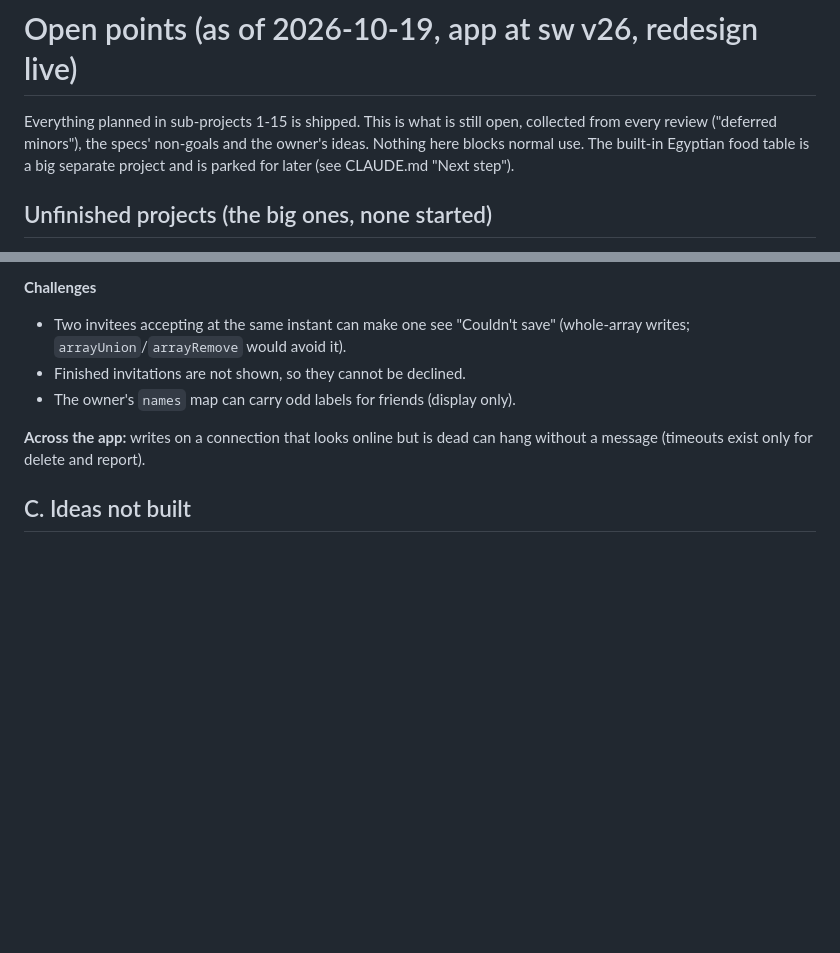
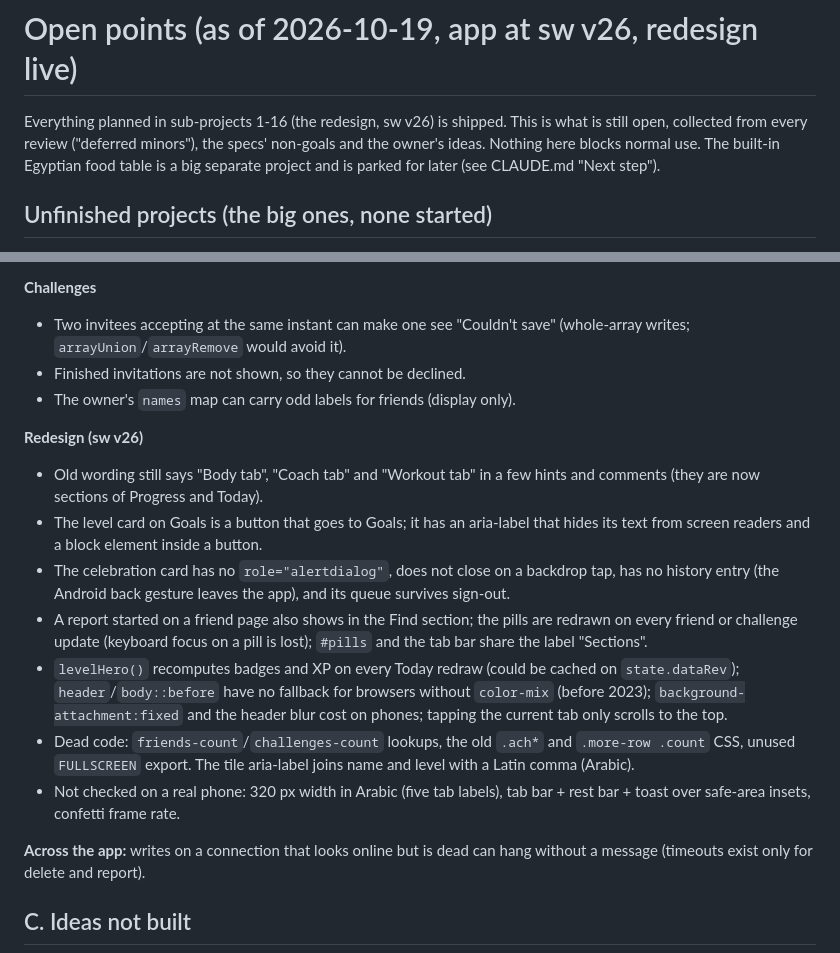
Before and after one commit to ziadosama5/Iron-Log, a Markdown page: docs/open-points.md, 2 parts joined by grey strips. GitHub-like rendering; blank space fills up the shorter version.

Commit message:
docs: redesign deferred minors, wording
Co-Authored-By: Claude Sonnet 5.5 <noreply@anthropic.com>
Claude-Session: https://claude.ai/code/session_01JcViJ2hk2qEQcZECo64gN4

```diff
--- a/docs/open-points.md
+++ b/docs/open-points.md
@@ -1,6 +1,6 @@
 # Open points (as of 2026-10-19, app at sw v26, redesign live)
 
-Everything planned in sub-projects 1-15 is shipped. This is what is still open, collected from every review ("deferred minors"), the specs' non-goals and the owner's ideas. Nothing here blocks normal use. The built-in Egyptian food table is a big separate project and is parked for later (see CLAUDE.md "Next step").
+Everything planned in sub-projects 1-16 (the redesign, sw v26) is shipped. This is what is still open, collected from every review ("deferred minors"), the specs' non-goals and the owner's ideas. Nothing here blocks normal use. The built-in Egyptian food table is a big separate project and is parked for later (see CLAUDE.md "Next step").
 
 ## Unfinished projects (the big ones, none started)
 1. **Built-in Egyptian + everyday food table** (parked by the owner): pick foods with typical servings instead of typing calories; bundled data, Arabic + English search. Biggest remaining project.
@@ -54,6 +54,15 @@ In progress now: the owner is testing the later features on a real phone; expect
 - Finished invitations are not shown, so they cannot be declined.
 - The owner's `names` map can carry odd labels for friends (display only).
 
+**Redesign (sw v26)**
+- Old wording still says "Body tab", "Coach tab" and "Workout tab" in a few hints and comments (they are now sections of Progress and Today).
+- The level card on Goals is a button that goes to Goals; it has an aria-label that hides its text from screen readers and a block element inside a button.
+- The celebration card has no `role="alertdialog"`, does not close on a backdrop tap, has no history entry (the Android back gesture leaves the app), and its queue survives sign-out.
+- A report started on a friend page also shows in the Find section; the pills are redrawn on every friend or challenge update (keyboard focus on a pill is lost); `#pills` and the tab bar share the label "Sections".
+- `levelHero()` recomputes badges and XP on every Today redraw (could be cached on `state.dataRev`); `header`/`body::before` have no fallback for browsers without `color-mix` (before 2023); `background-attachment:fixed` and the header blur cost on phones; tapping the current tab only scrolls to the top.
+- Dead code: `friends-count`/`challenges-count` lookups, the old `.ach*` and `.more-row .count` CSS, unused `FULLSCREEN` export. The tile aria-label joins name and level with a Latin comma (Arabic).
+- Not checked on a real phone: 320 px width in Arabic (five tab labels), tab bar + rest bar + toast over safe-area insets, confetti frame rate.
+
 **Across the app:** writes on a connection that looks online but is dead can hang without a message (timeouts exist only for delete and report).
 
 ## C. Ideas not built
```
Also changed, not shown: CLAUDE.md (+3 -3 lines).
